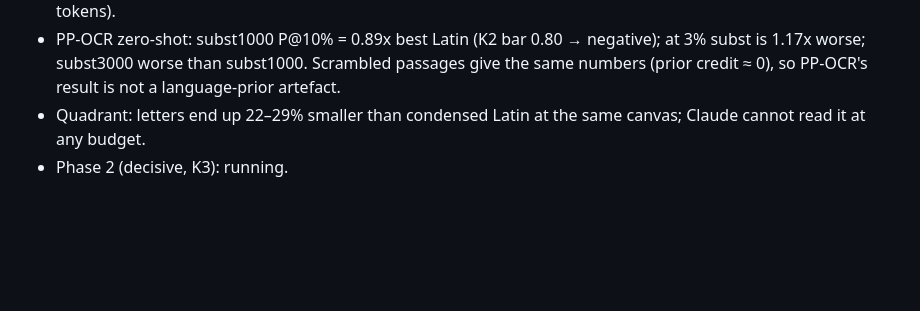
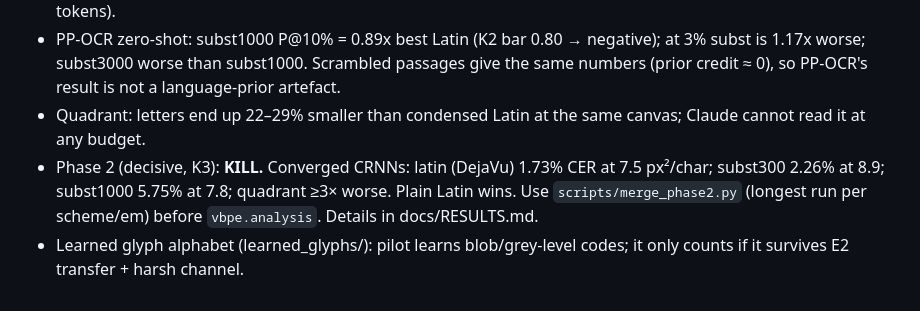
Before and after one commit to StephenFlavin/Visual-token-compression, a Markdown page: AGENTS.md, the part around the change. GitHub-like rendering; blank space fills up the shorter version.

```diff
--- a/AGENTS.md
+++ b/AGENTS.md
@@ -91,4 +91,5 @@ Claude responses are cached in `results/cache/claude/` (keyed on model+prompt+im
 - Claude, natural text: DejaVu P@3% = 29.4 px²/char [28.6, 30.2] ≈ 37 vision tokens / 1k chars (~6.7x vs text tokens).
 - PP-OCR zero-shot: subst1000 P@10% = 0.89x best Latin (K2 bar 0.80 → negative); at 3% subst is 1.17x worse; subst3000 worse than subst1000. Scrambled passages give the same numbers (prior credit ≈ 0), so PP-OCR's result is not a language-prior artefact.
 - Quadrant: letters end up 22–29% smaller than condensed Latin at the same canvas; Claude cannot read it at any budget.
-- Phase 2 (decisive, K3): running.
+- Phase 2 (decisive, K3): **KILL.** Converged CRNNs: latin (DejaVu) 1.73% CER at 7.5 px²/char; subst300 2.26% at 8.9; subst1000 5.75% at 7.8; quadrant ≥3× worse. Plain Latin wins. Use `scripts/merge_phase2.py` (longest run per scheme/em) before `vbpe.analysis`. Details in docs/RESULTS.md.
+- Learned glyph alphabet (learned_glyphs/): pilot learns blob/grey-level codes; it only counts if it survives E2 transfer + harsh channel.
```
Also changed, not shown: PLAN.md (+1 -1 lines), docs/RESULTS.md (+31 -20 lines), results/phase2/merged/cer_curves.png (added), results/phase2/merged/p_at_bars.png (added), 3 other files.
